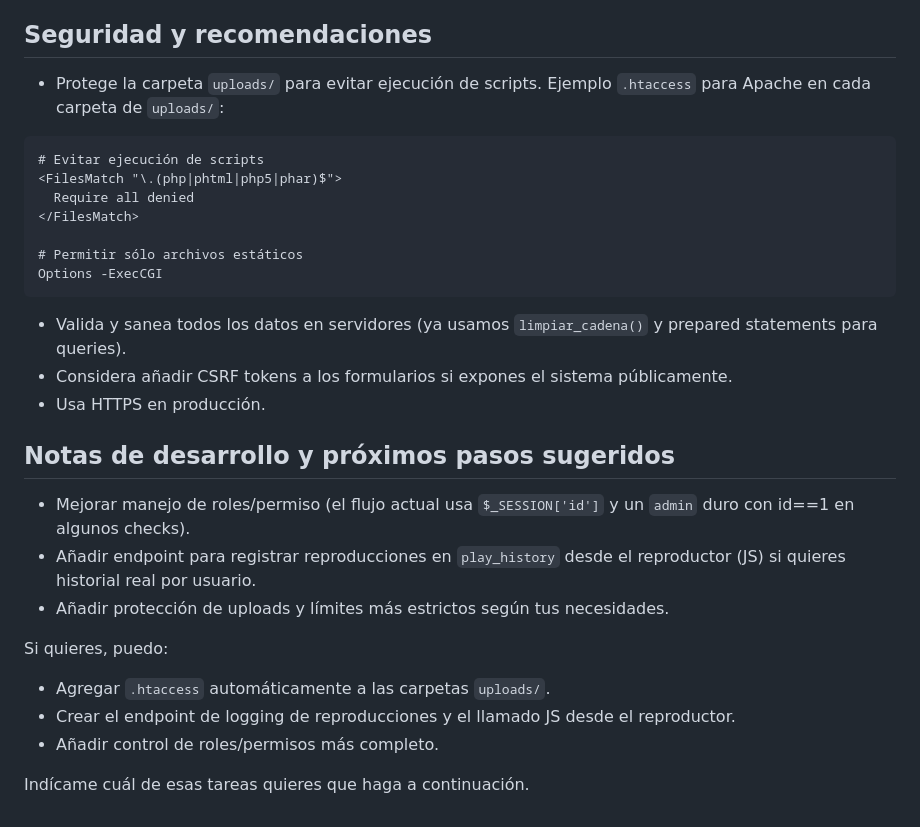
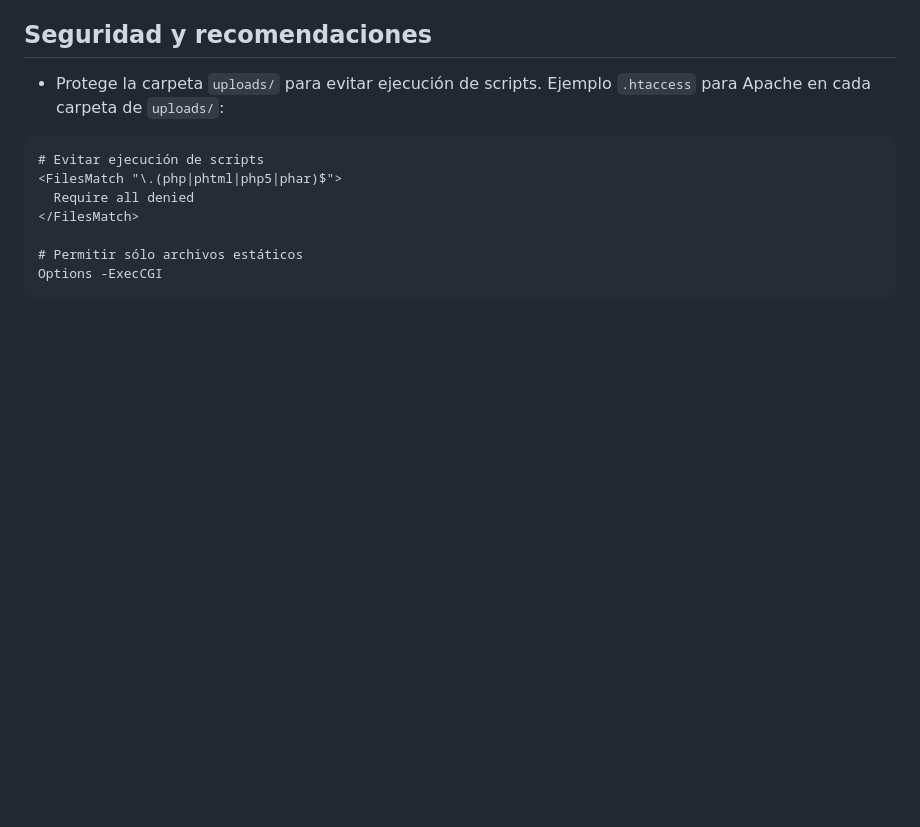
Before and after one commit to DenQuik/SISTEMA-DE-WEBPLAYER, a Markdown page: README.md, the part around the change. Drawn GitHub-style; blank space fills up the shorter version.

````diff
--- a/README.md
+++ b/README.md
@@ -101,19 +101,3 @@ Usuario administrador por defecto (según volcado):
 # Permitir sólo archivos estáticos
 Options -ExecCGI
 ```
-
-- Valida y sanea todos los datos en servidores (ya usamos `limpiar_cadena()` y prepared statements para queries).
-- Considera añadir CSRF tokens a los formularios si expones el sistema públicamente.
-- Usa HTTPS en producción.
-
-## Notas de desarrollo y próximos pasos sugeridos
-- Mejorar manejo de roles/permiso (el flujo actual usa `$_SESSION['id']` y un `admin` duro con id==1 en algunos checks).
-- Añadir endpoint para registrar reproducciones en `play_history` desde el reproductor (JS) si quieres historial real por usuario.
-- Añadir protección de uploads y límites más estrictos según tus necesidades.
-
-Si quieres, puedo:
-- Agregar `.htaccess` automáticamente a las carpetas `uploads/`.
-- Crear el endpoint de logging de reproducciones y el llamado JS desde el reproductor.
-- Añadir control de roles/permisos más completo.
-
-Indícame cuál de esas tareas quieres que haga a continuación.
````
